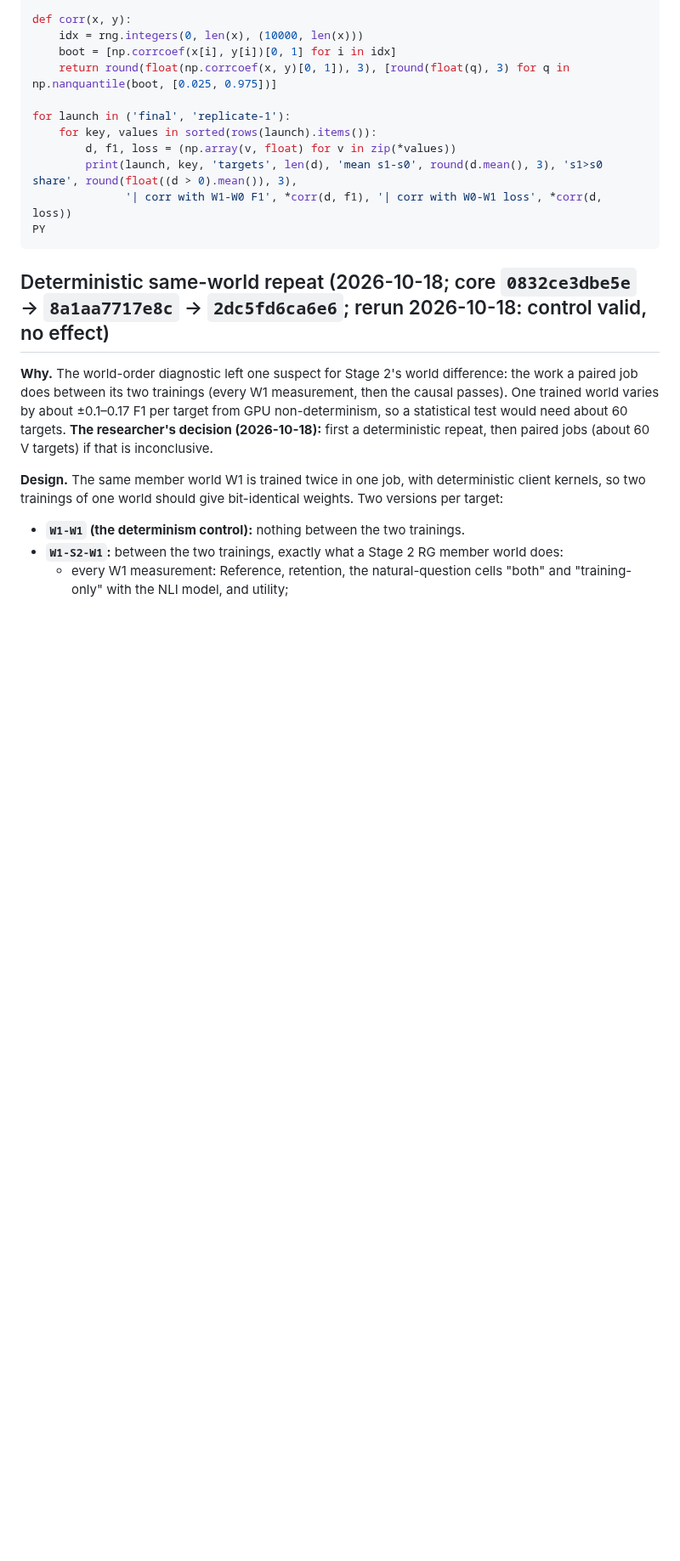
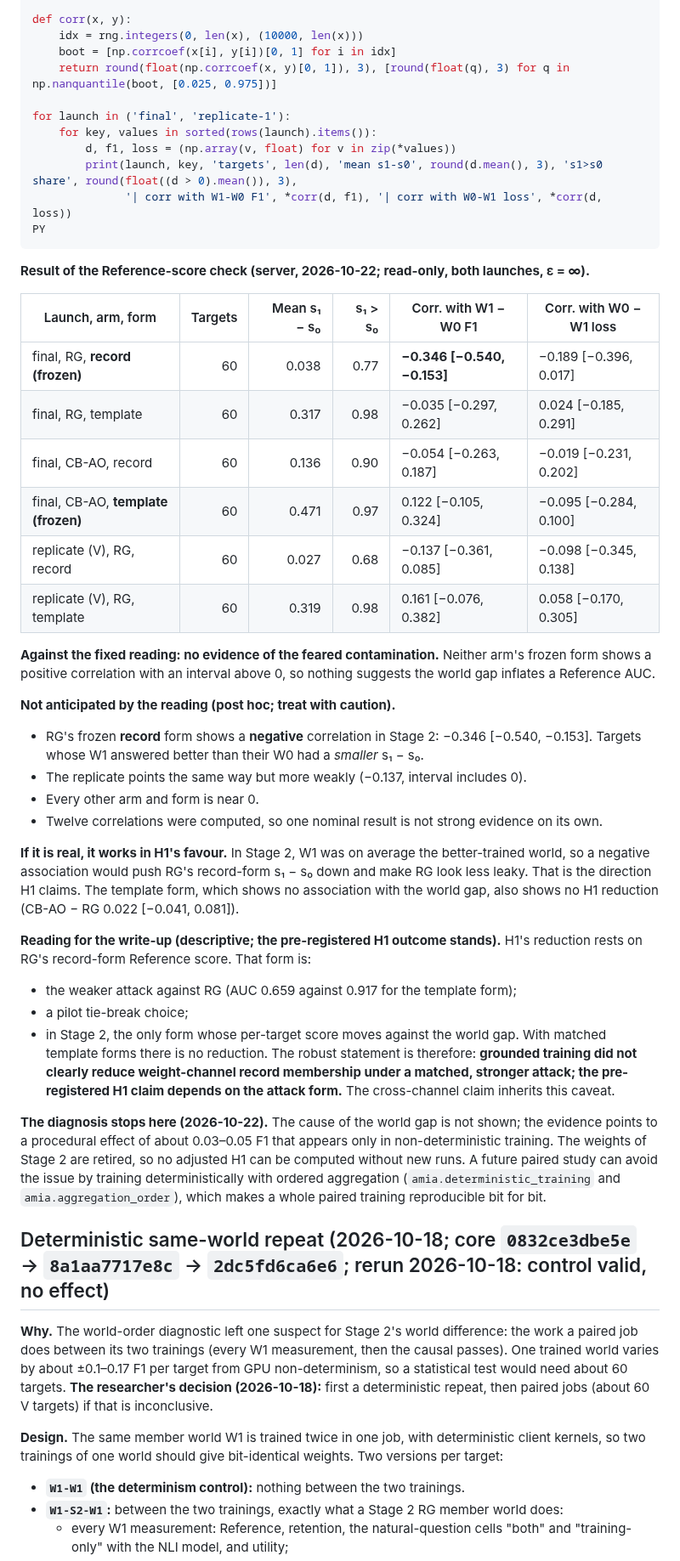
Before and after one commit to PeterTheMango/fl_llm_m_attack_experiments, a Markdown page: outputs/retrieval_grounded_fl_proposal_20260930/status.md, the part around one of its changes. Shown at 85% size. Drawn GitHub-style; blank space fills up the shorter version.

Commit message:
analysis: Reference-score check of the world gap; stop the diagnosis
No positive association between the W1-W0 gap and either arm's frozen-form s1 - s0.
Post hoc, RG's record form correlates negatively in Stage 2 (-0.35 [-0.54, -0.15]),
which would favour H1; H1 is reported as attack-form dependent. No code change.

````diff
--- a/outputs/retrieval_grounded_fl_proposal_20260930/status.md
+++ b/outputs/retrieval_grounded_fl_proposal_20260930/status.md
@@ -142,6 +142,35 @@ for launch in ('final', 'replicate-1'):
               '| corr with W1-W0 F1', *corr(d, f1), '| corr with W0-W1 loss', *corr(d, loss))
 PY
 ```
+
+**Result of the Reference-score check (server, 2026-10-22; read-only, both launches, ε = ∞).**
+
+| Launch, arm, form | Targets | Mean s₁ − s₀ | s₁ > s₀ | Corr. with W1 − W0 F1 | Corr. with W0 − W1 loss |
+|---|---:|---:|---:|---|---|
+| final, RG, **record (frozen)** | 60 | 0.038 | 0.77 | **−0.346 [−0.540, −0.153]** | −0.189 [−0.396, 0.017] |
+| final, RG, template | 60 | 0.317 | 0.98 | −0.035 [−0.297, 0.262] | 0.024 [−0.185, 0.291] |
+| final, CB-AO, record | 60 | 0.136 | 0.90 | −0.054 [−0.263, 0.187] | −0.019 [−0.231, 0.202] |
+| final, CB-AO, **template (frozen)** | 60 | 0.471 | 0.97 | 0.122 [−0.105, 0.324] | −0.095 [−0.284, 0.100] |
+| replicate (V), RG, record | 60 | 0.027 | 0.68 | −0.137 [−0.361, 0.085] | −0.098 [−0.345, 0.138] |
+| replicate (V), RG, template | 60 | 0.319 | 0.98 | 0.161 [−0.076, 0.382] | 0.058 [−0.170, 0.305] |
+
+**Against the fixed reading: no evidence of the feared contamination.** Neither arm's frozen form shows a positive correlation with an interval above 0, so nothing suggests the world gap inflates a Reference AUC.
+
+**Not anticipated by the reading (post hoc; treat with caution).**
+- RG's frozen **record** form shows a **negative** correlation in Stage 2: −0.346 [−0.540, −0.153]. Targets whose W1 answered better than their W0 had a *smaller* s₁ − s₀.
+- The replicate points the same way but more weakly (−0.137, interval includes 0).
+- Every other arm and form is near 0.
+- Twelve correlations were computed, so one nominal result is not strong evidence on its own.
+
+**If it is real, it works in H1's favour.** In Stage 2, W1 was on average the better-trained world, so a negative association would push RG's record-form s₁ − s₀ down and make RG look less leaky. That is the direction H1 claims. The template form, which shows no association with the world gap, also shows no H1 reduction (CB-AO − RG 0.022 [−0.041, 0.081]).
+
+**Reading for the write-up (descriptive; the pre-registered H1 outcome stands).** H1's reduction rests on RG's record-form Reference score. That form is:
+- the weaker attack against RG (AUC 0.659 against 0.917 for the template form);
+- a pilot tie-break choice;
+- in Stage 2, the only form whose per-target score moves against the world gap.
+With matched template forms there is no reduction. The robust statement is therefore: **grounded training did not clearly reduce weight-channel record membership under a matched, stronger attack; the pre-registered H1 claim depends on the attack form.** The cross-channel claim inherits this caveat.
+
+**The diagnosis stops here (2026-10-22).** The cause of the world gap is not shown; the evidence points to a procedural effect of about 0.03–0.05 F1 that appears only in non-deterministic training. The weights of Stage 2 are retired, so no adjusted H1 can be computed without new runs. A future paired study can avoid the issue by training deterministically with ordered aggregation (`amia.deterministic_training` and `amia.aggregation_order`), which makes a whole paired training reproducible bit for bit.
 
 ## Deterministic same-world repeat (2026-10-18; core `0832ce3dbe5e` → `8a1aa7717e8c` → `2dc5fd6ca6e6`; rerun 2026-10-18: control valid, no effect)
 
````
Also changed, not shown: other parts of outputs/retrieval_grounded_fl_proposal_20260930/status.md (+1 -1 lines), CLAUDE.md (+7 -3 lines).
